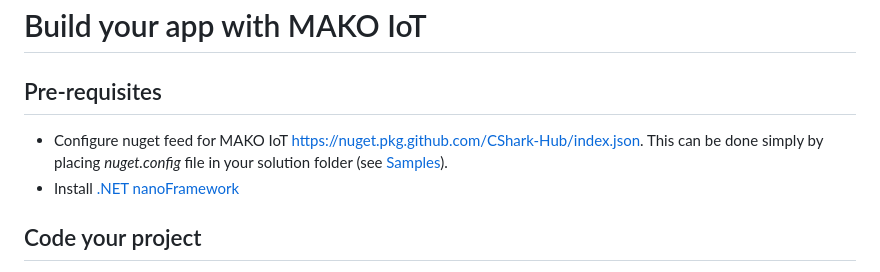
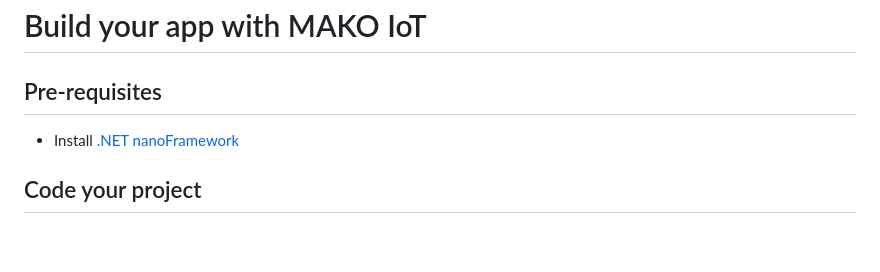
Before and after one commit to CShark-Hub/Mako-IoT.Home, a Markdown page: README.md, the part around the change. Drawn GitHub-style; blank space fills up the shorter version.

```diff
--- a/README.md
+++ b/README.md
@@ -10,7 +10,6 @@ The goal of MAKO IoT is to provide:
 # Build your app with MAKO IoT
 
 ## Pre-requisites
-- Configure nuget feed for MAKO IoT [https://nuget.pkg.github.com/CShark-Hub/index.json](https://nuget.pkg.github.com/CShark-Hub/index.json). This can be done simply by placing _nuget.config_ file in your solution folder (see [Samples](https://github.com/CShark-Hub/Mako-IoT.Samples)).
 - Install [.NET nanoFramework](https://docs.nanoframework.net/content/getting-started-guides/index.html)
 
 ## Code your project
```
